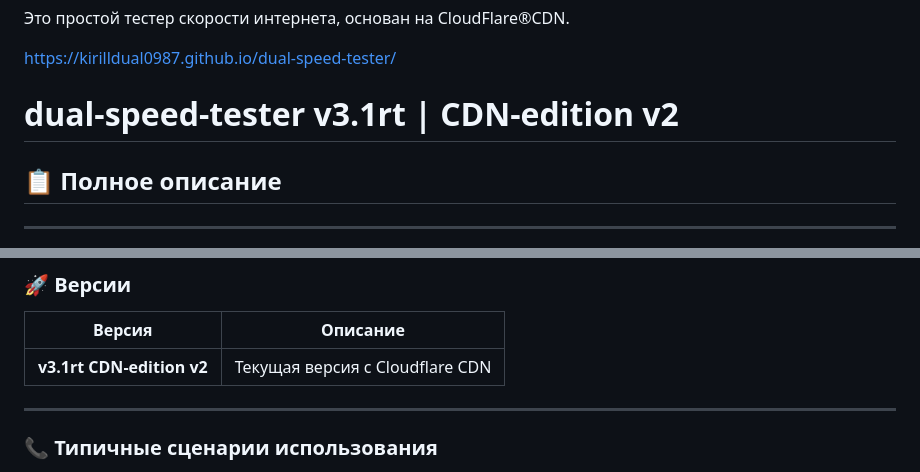
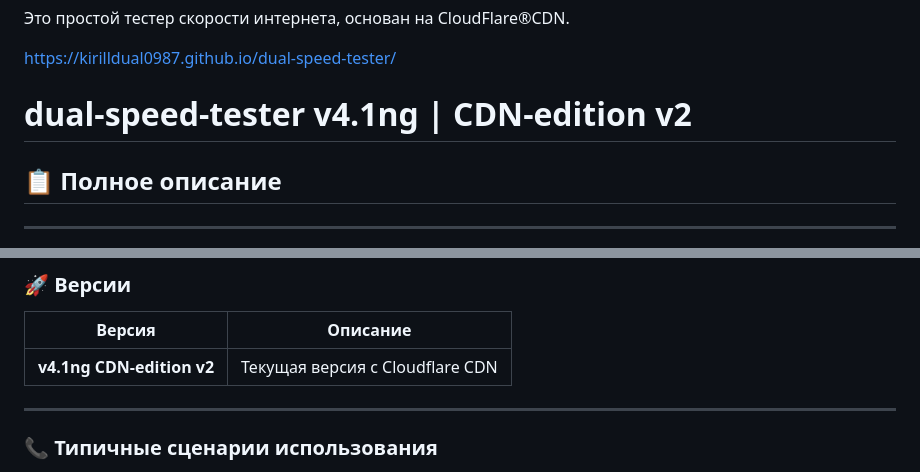
Before and after one commit to kirilldual0987/dual-speed-tester, a Markdown page: README.md, 2 parts joined by grey strips. Rendered like a GitHub page.

```diff
--- a/README.md
+++ b/README.md
@@ -32,7 +32,7 @@ https://kirilldual0987.github.io/dual-speed-tester/
 
 
 
-# dual-speed-tester v3.1rt | CDN-edition v2
+# dual-speed-tester v4.1ng | CDN-edition v2
 
 ## 📋 Полное описание
 
@@ -338,7 +338,7 @@ localStorage.setItem('dualspeedtester_history', JSON.stringify([
 
 | Версия | Описание |
 |--------|----------|
-| **v3.1rt CDN-edition v2** | Текущая версия с Cloudflare CDN |
+| **v4.1ng CDN-edition v2** | Текущая версия с Cloudflare CDN |
 
 ---
 
```
